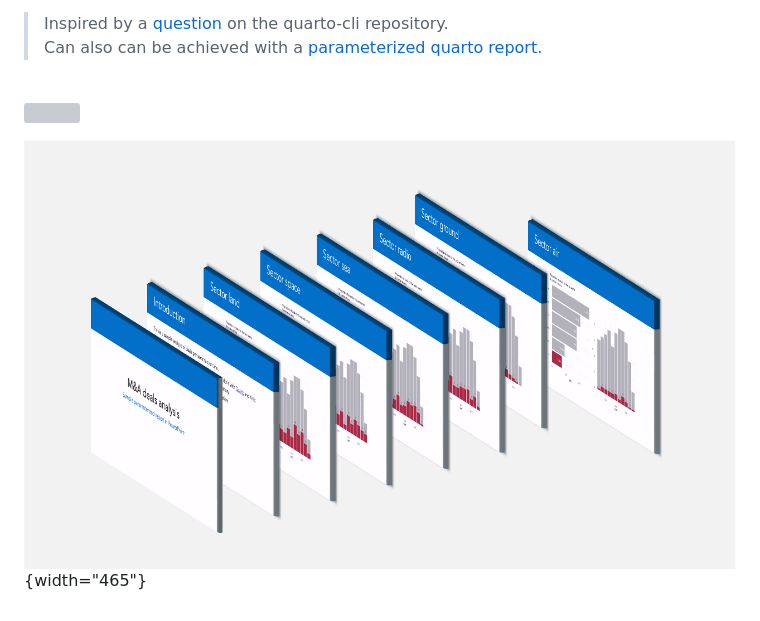
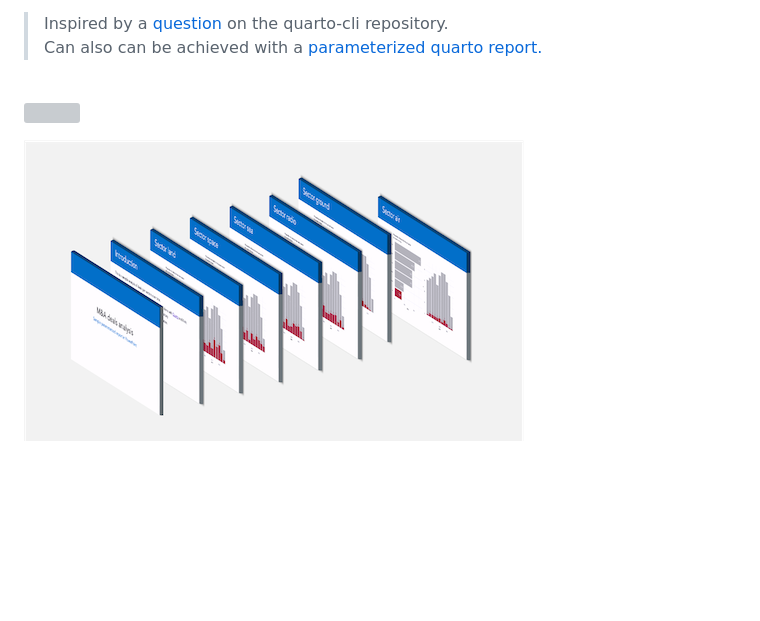
Before and after one commit to esteveaq/reportppt, a Markdown page: README.md, the part around the change. Rendered like a GitHub page; pictures changed too: docs/logo.png; blank space fills up the shorter version; grey boxes are pictures that could not be loaded.

```diff
--- a/README.md
+++ b/README.md
@@ -10,4 +10,4 @@ This project uses R & tidyverse. Rendering is done with [Quarto](https://quarto.
 \
 ![](docs/demo.gif)
 
-![](docs/logo.png){width="465"}
+![](docs/logo.png)
```
Also changed, not shown: 1 other file.
